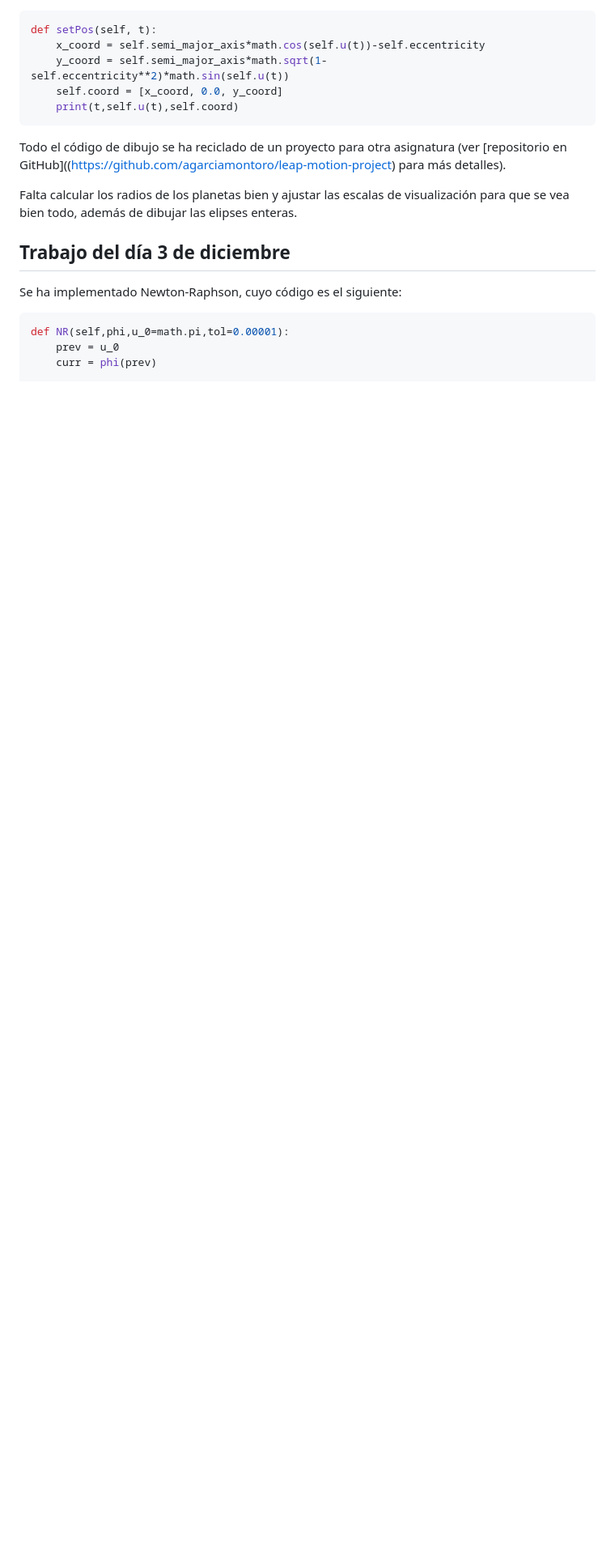
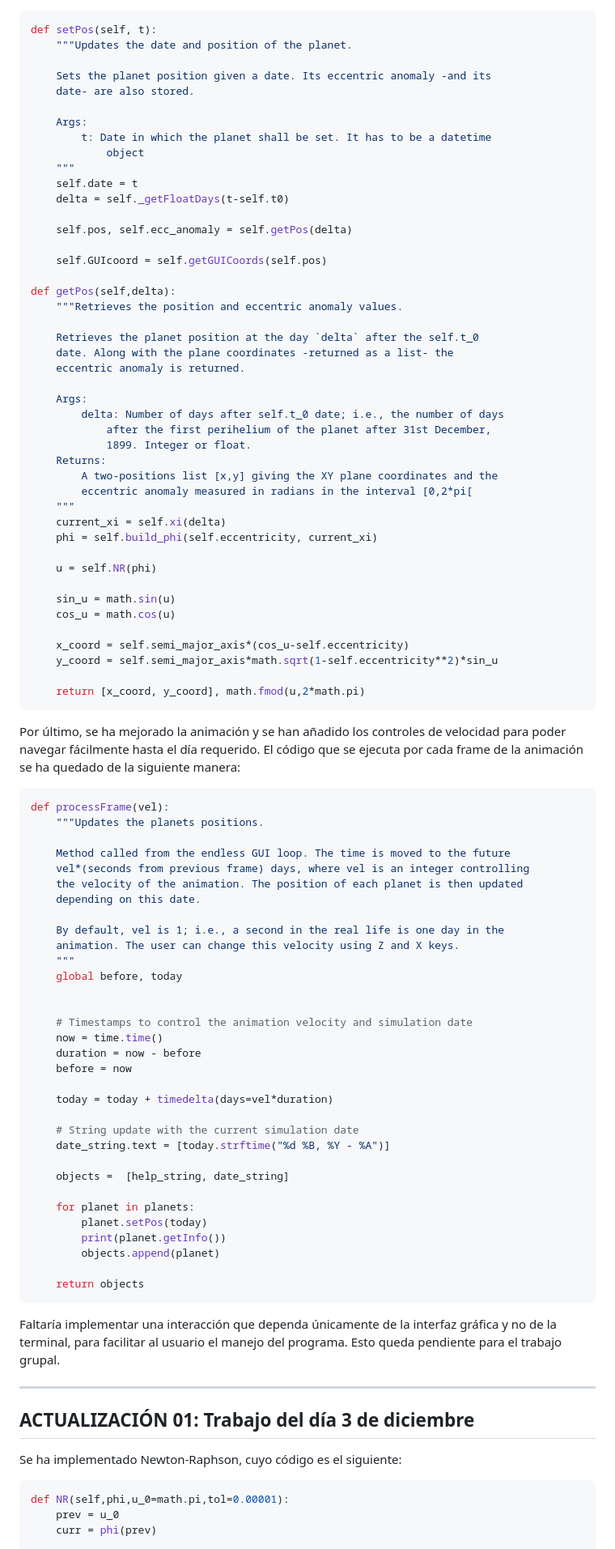
Before and after one commit to agarciamontoro/kepler_laws, a Markdown page: README.md, the part around the change printed below. Shown: that part at 81% size. GitHub-like rendering; blank space fills up the shorter version.

````diff
--- a/README.md
+++ b/README.md
@@ -30,17 +113,93 @@ La fórmula implementada se encuentra en el fichero `planet.py`, en la función
 
 ```python
 def setPos(self, t):
-    x_coord = self.semi_major_axis*math.cos(self.u(t))-self.eccentricity
-    y_coord = self.semi_major_axis*math.sqrt(1-self.eccentricity**2)*math.sin(self.u(t))
-    self.coord = [x_coord, 0.0, y_coord]
-    print(t,self.u(t),self.coord)
+    """Updates the date and position of the planet.
+
+    Sets the planet position given a date. Its eccentric anomaly -and its
+    date- are also stored.
+
+    Args:
+        t: Date in which the planet shall be set. It has to be a datetime
+            object
+    """
+    self.date = t
+    delta = self._getFloatDays(t-self.t0)
+
+    self.pos, self.ecc_anomaly = self.getPos(delta)
+
+    self.GUIcoord = self.getGUICoords(self.pos)
+
+def getPos(self,delta):
+    """Retrieves the position and eccentric anomaly values.
+
+    Retrieves the planet position at the day `delta` after the self.t_0
+    date. Along with the plane coordinates -returned as a list- the
+    eccentric anomaly is returned.
+
+    Args:
+        delta: Number of days after self.t_0 date; i.e., the number of days
+            after the first perihelium of the planet after 31st December,
+            1899. Integer or float.
+    Returns:
+        A two-positions list [x,y] giving the XY plane coordinates and the
+        eccentric anomaly measured in radians in the interval [0,2*pi[
+    """
+    current_xi = self.xi(delta)
+    phi = self.build_phi(self.eccentricity, current_xi)
+
+    u = self.NR(phi)
+
+    sin_u = math.sin(u)
+    cos_u = math.cos(u)
+
+    x_coord = self.semi_major_axis*(cos_u-self.eccentricity)
+    y_coord = self.semi_major_axis*math.sqrt(1-self.eccentricity**2)*sin_u
+
+    return [x_coord, y_coord], math.fmod(u,2*math.pi)
 ```
 
-Todo el código de dibujo se ha reciclado de un proyecto para otra asignatura (ver [repositorio en GitHub]((https://github.com/agarciamontoro/leap-motion-project) para más detalles).
+Por último, se ha mejorado la animación y se han añadido los controles de velocidad para poder navegar fácilmente hasta el día requerido. El código que se ejecuta por cada frame de la animación se ha quedado de la siguiente manera:
 
-Falta calcular los radios de los planetas bien y ajustar las escalas de visualización para que se vea bien todo, además de dibujar las elipses enteras.
+```python
+def processFrame(vel):
+    """Updates the planets positions.
 
-## Trabajo del día 3 de diciembre
+    Method called from the endless GUI loop. The time is moved to the future
+    vel*(seconds from previous frame) days, where vel is an integer controlling
+    the velocity of the animation. The position of each planet is then updated
+    depending on this date.
+
+    By default, vel is 1; i.e., a second in the real life is one day in the
+    animation. The user can change this velocity using Z and X keys.
+    """
+    global before, today
+
+
+    # Timestamps to control the animation velocity and simulation date
+    now = time.time()
+    duration = now - before
+    before = now
+
+    today = today + timedelta(days=vel*duration)
+
+    # String update with the current simulation date
+    date_string.text = [today.strftime("%d %B, %Y - %A")]
+
+    objects =  [help_string, date_string]
+
+    for planet in planets:
+        planet.setPos(today)
+        print(planet.getInfo())
+        objects.append(planet)
+
+    return objects
+```
+
+Faltaría implementar una interacción que dependa únicamente de la interfaz gráfica y no de la terminal, para facilitar al usuario el manejo del programa. Esto queda pendiente para el trabajo grupal.
+
+-----------------------------------------------------------------
+
+## ACTUALIZACIÓN 01: Trabajo del día 3 de diciembre
 Se ha implementado Newton-Raphson, cuyo código es el siguiente:
 
 ```python
````
Also changed, not shown: other parts of README.md (+110 -9 lines), screenshot.png (added), 1 other file.
